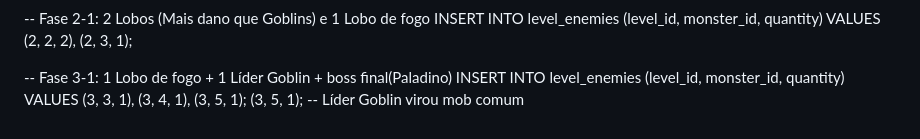
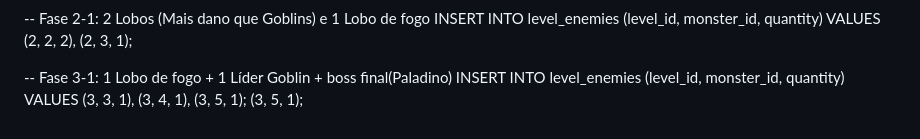
Before and after one commit to nicolas-mendes/type-hero, a Markdown page: README.md, the part around the change printed below. GitHub-like rendering.

```diff
--- a/README.md
+++ b/README.md
@@ -95,4 +96,4 @@ INSERT INTO level_enemies (level_id, monster_id, quantity) VALUES
 (3, 3, 1),
 (3, 4, 1),
 (3, 5, 1);
-(3, 5, 1); -- Líder Goblin virou mob comum
+(3, 5, 1);
```
Also changed, not shown: other parts of README.md (+6 -5 lines).
